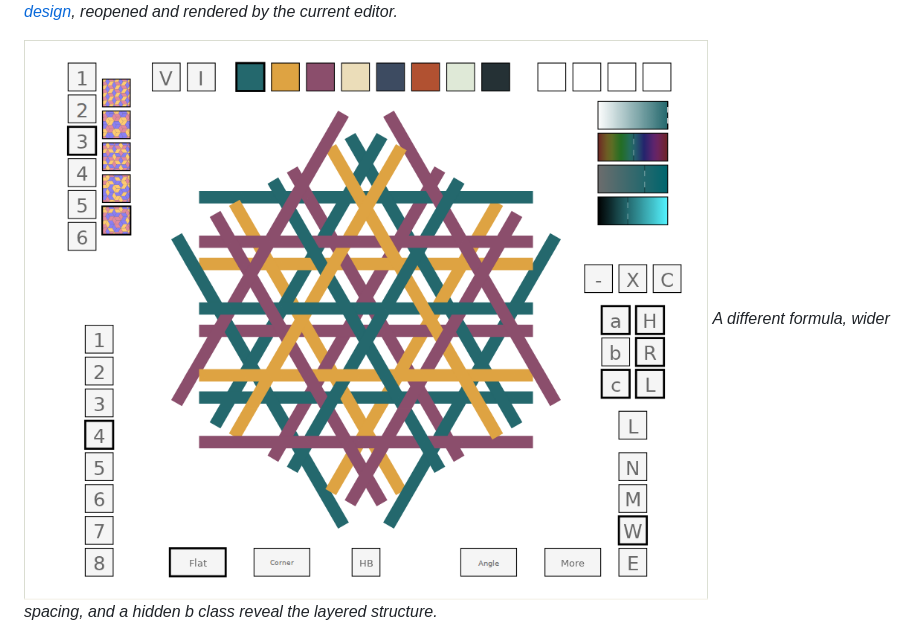
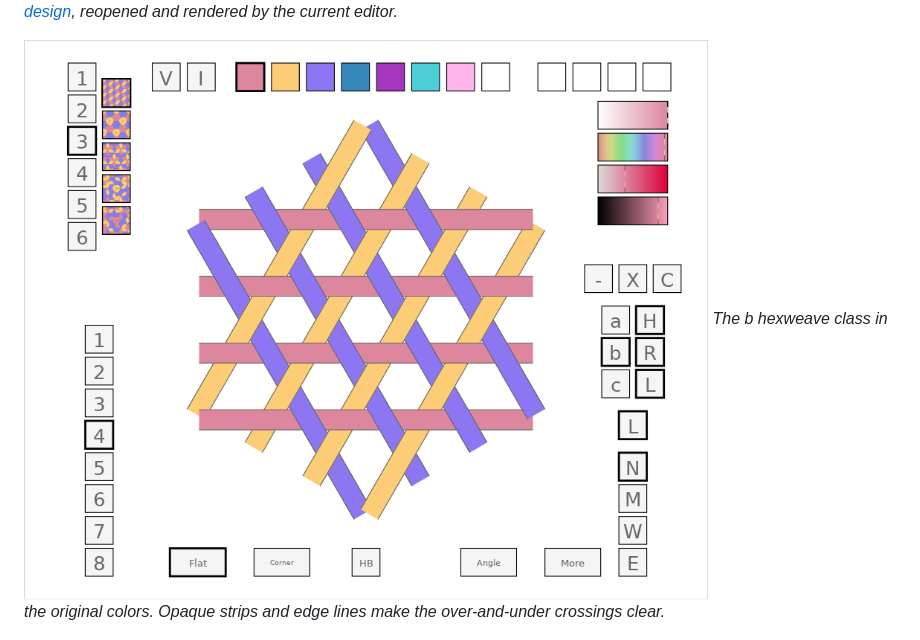
Before and after one commit to rharriszzz/madweave, a Markdown page: README.md, the part around the change. Drawn GitHub-style; pictures changed too: docs/images/planar-open.png.

Commit message:
docs: show an open hexweave in the original colors [skip ci]

```diff
--- a/README.md
+++ b/README.md
@@ -18,8 +18,8 @@ Screenshots below come from the built editor. Click an image for full size.
 ![Original pink, gold and violet weave, with six strips per direction and the editor controls visible](docs/images/planar-original.png)
 *The [original MadWeave design](https://fiberwoman.com/madweave/madweave.svg), reopened and rendered by the current editor.*
 
-![Open planar weave with grouped colors, wider spacing and one hexweave class hidden](docs/images/planar-open.png)
-*A different formula, wider spacing, and a hidden b class reveal the layered structure.*
+![Open hexweave in the original pink, gold and violet, with one color per direction and visible strip edges](docs/images/planar-open.png)
+*The b hexweave class in the original colors. Opaque strips and edge lines make the over-and-under crossings clear.*
 
 ![Corner diagram with the original palette and control positions, a 480 degree angle, bottom view buttons, and strip-edge lines](docs/images/corner-construction.png)
 *Size 2 at 480° has 24 strips with individual ends. The original controls and palette remain; L draws lines at the strip edges.*
```
Also changed, not shown: docs/SCREENSHOTS.md (+1 -1 lines), 1 other file.
